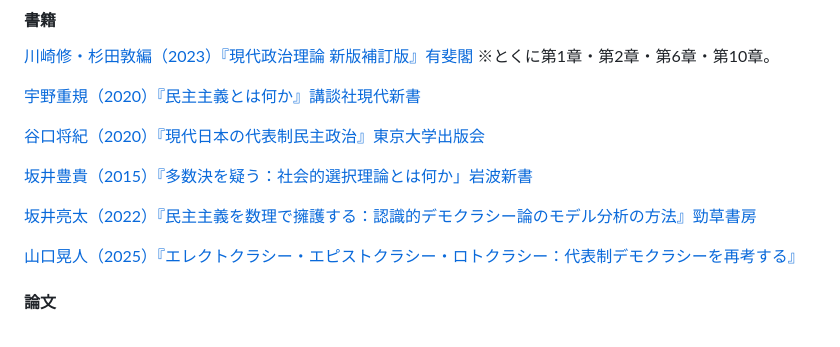
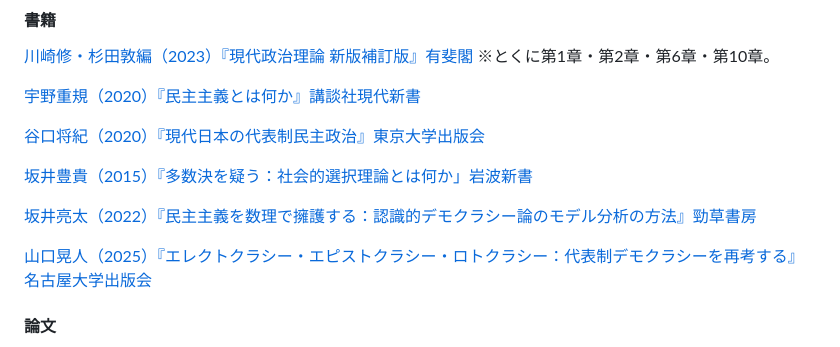
Before and after one commit to t1ktk/t1ktk.github.io, a Markdown page: teaching/polisci.md, the part around the change. Rendered like a GitHub page.

Commit message:
Update publication details for 山口晃人's book

```diff
--- a/teaching/polisci.md
+++ b/teaching/polisci.md
@@ -35,7 +35,7 @@ Political Science Readings & Resources
 
 [坂井亮太（2022）『民主主義を数理で擁護する：認識的デモクラシー論のモデル分析の方法』勁草書房](https://www.keisoshobo.co.jp/book/b600397.html)
 
-[山口晃人（2025）『エレクトクラシー・エピストクラシー・ロトクラシー：代表制デモクラシーを再考する』](https://www.unp.or.jp/ISBN/ISBN978-4-8158-1217-1.html)
+[山口晃人（2025）『エレクトクラシー・エピストクラシー・ロトクラシー：代表制デモクラシーを再考する』名古屋大学出版会](https://www.unp.or.jp/ISBN/ISBN978-4-8158-1217-1.html)
 
 #### 論文
 [内田智（2019）「現代デモクラシー論における熟議の認知的価値：政治における「理由付け」の機能とその意義をめぐる再検討」『政治思想研究』19巻1号270-302頁。](https://doi.org/10.11326/jjpt.19.0_270)
```
